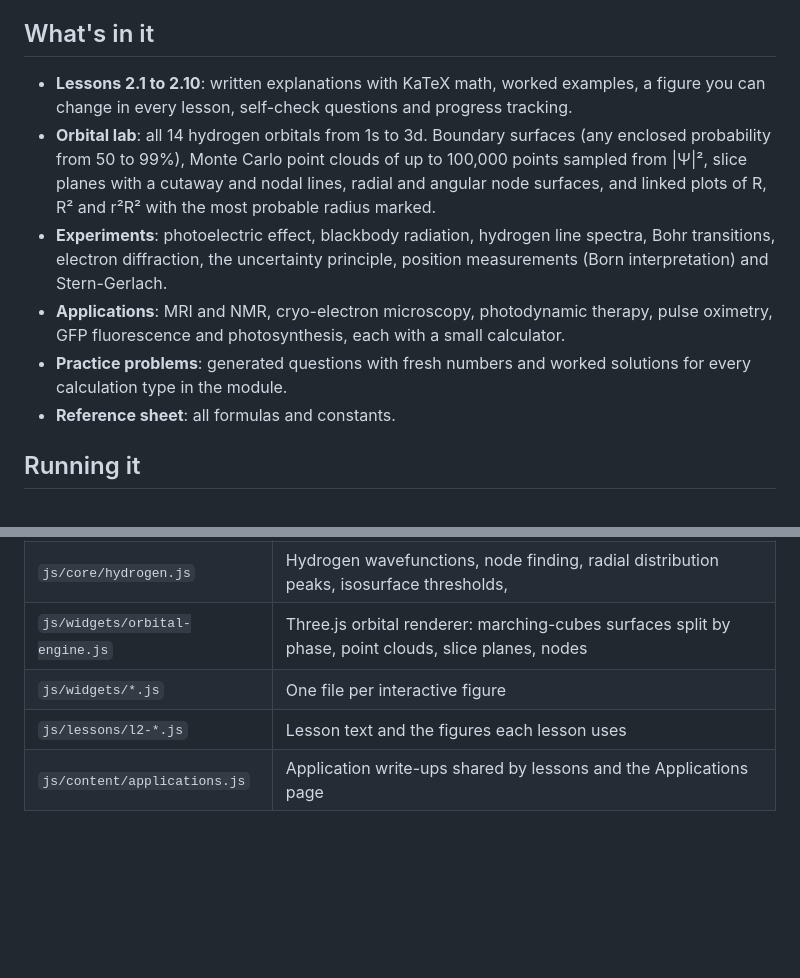
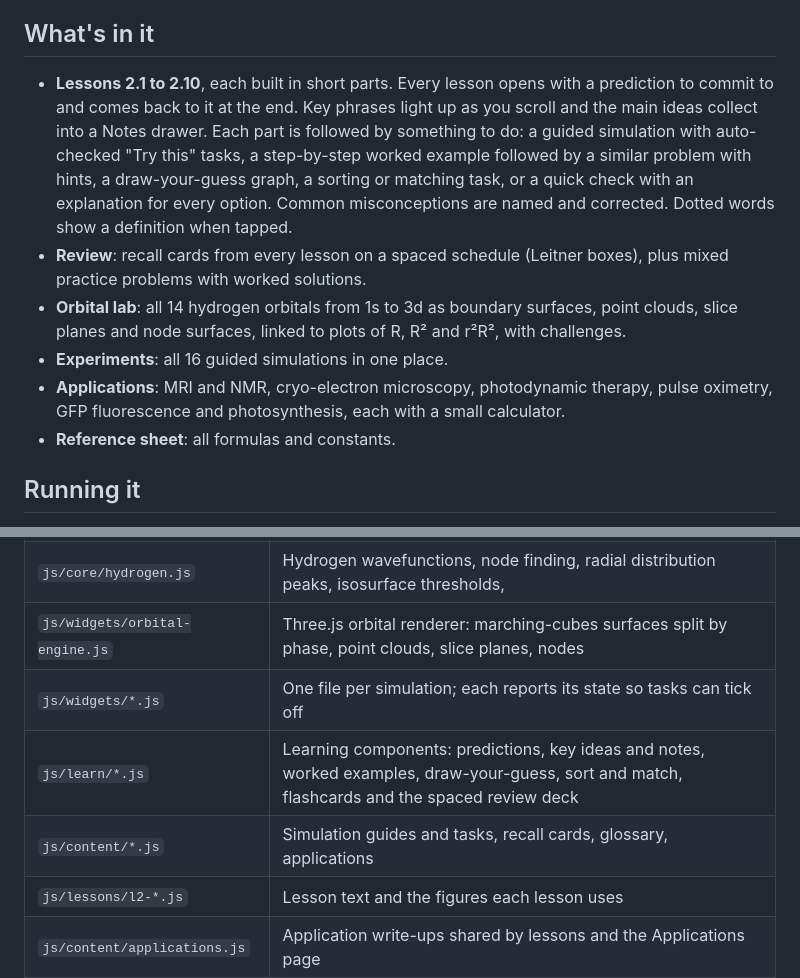
Before and after one commit to ManaalL/chem120, a Markdown page: README.md, 2 parts joined by grey strips. Rendered like a GitHub page; blank space fills up the shorter version.

Commit message:
Update README for the guided lesson format
Co-Authored-By: Claude Opus 5.5 <noreply@anthropic.com>
Claude-Session: https://claude.ai/code/session_01JSRLuHhkvVPDmDHmdNCL7P

```diff
--- a/README.md
+++ b/README.md
@@ -6,11 +6,11 @@ Every figure is computed live in the browser from the equations and constants in
 
 ## What's in it
 
-- **Lessons 2.1 to 2.10**: written explanations with KaTeX math, worked examples, a figure you can change in every lesson, self-check questions and progress tracking.
-- **Orbital lab**: all 14 hydrogen orbitals from 1s to 3d. Boundary surfaces (any enclosed probability from 50 to 99%), Monte Carlo point clouds of up to 100,000 points sampled from |Ψ|², slice planes with a cutaway and nodal lines, radial and angular node surfaces, and linked plots of R, R² and r²R² with the most probable radius marked.
-- **Experiments**: photoelectric effect, blackbody radiation, hydrogen line spectra, Bohr transitions, electron diffraction, the uncertainty principle, position measurements (Born interpretation) and Stern-Gerlach.
+- **Lessons 2.1 to 2.10**, each built in short parts. Every lesson opens with a prediction to commit to and comes back to it at the end. Key phrases light up as you scroll and the main ideas collect into a Notes drawer. Each part is followed by something to do: a guided simulation with auto-checked "Try this" tasks, a step-by-step worked example followed by a similar problem with hints, a draw-your-guess graph, a sorting or matching task, or a quick check with an explanation for every option. Common misconceptions are named and corrected. Dotted words show a definition when tapped.
+- **Review**: recall cards from every lesson on a spaced schedule (Leitner boxes), plus mixed practice problems with worked solutions.
+- **Orbital lab**: all 14 hydrogen orbitals from 1s to 3d as boundary surfaces, point clouds, slice planes and node surfaces, linked to plots of R, R² and r²R², with challenges.
+- **Experiments**: all 16 guided simulations in one place.
 - **Applications**: MRI and NMR, cryo-electron microscopy, photodynamic therapy, pulse oximetry, GFP fluorescence and photosynthesis, each with a small calculator.
-- **Practice problems**: generated questions with fresh numbers and worked solutions for every calculation type in the module.
 - **Reference sheet**: all formulas and constants.
 
 ## Running it
@@ -42,7 +42,9 @@ Tests cover normalization of every radial and angular factor, node counts and po
 | `js/core/physics.js` | Constants and formulas (photon energy, Bohr levels, photoelectric effect, de Broglie, uncertainty) |
 | `js/core/hydrogen.js` | Hydrogen wavefunctions, node finding, radial distribution peaks, isosurface thresholds, |Ψ|² sampling |
 | `js/widgets/orbital-engine.js` | Three.js orbital renderer: marching-cubes surfaces split by phase, point clouds, slice planes, nodes |
-| `js/widgets/*.js` | One file per interactive figure |
+| `js/widgets/*.js` | One file per simulation; each reports its state so tasks can tick off |
+| `js/learn/*.js` | Learning components: predictions, key ideas and notes, worked examples, draw-your-guess, sort and match, flashcards and the spaced review deck |
+| `js/content/*.js` | Simulation guides and tasks, recall cards, glossary, applications |
 | `js/lessons/l2-*.js` | Lesson text and the figures each lesson uses |
 | `js/content/applications.js` | Application write-ups shared by lessons and the Applications page |
 | `js/app.js` | Routing, page layout, progress tracking, and moving each figure's controls into the side panel |
```
